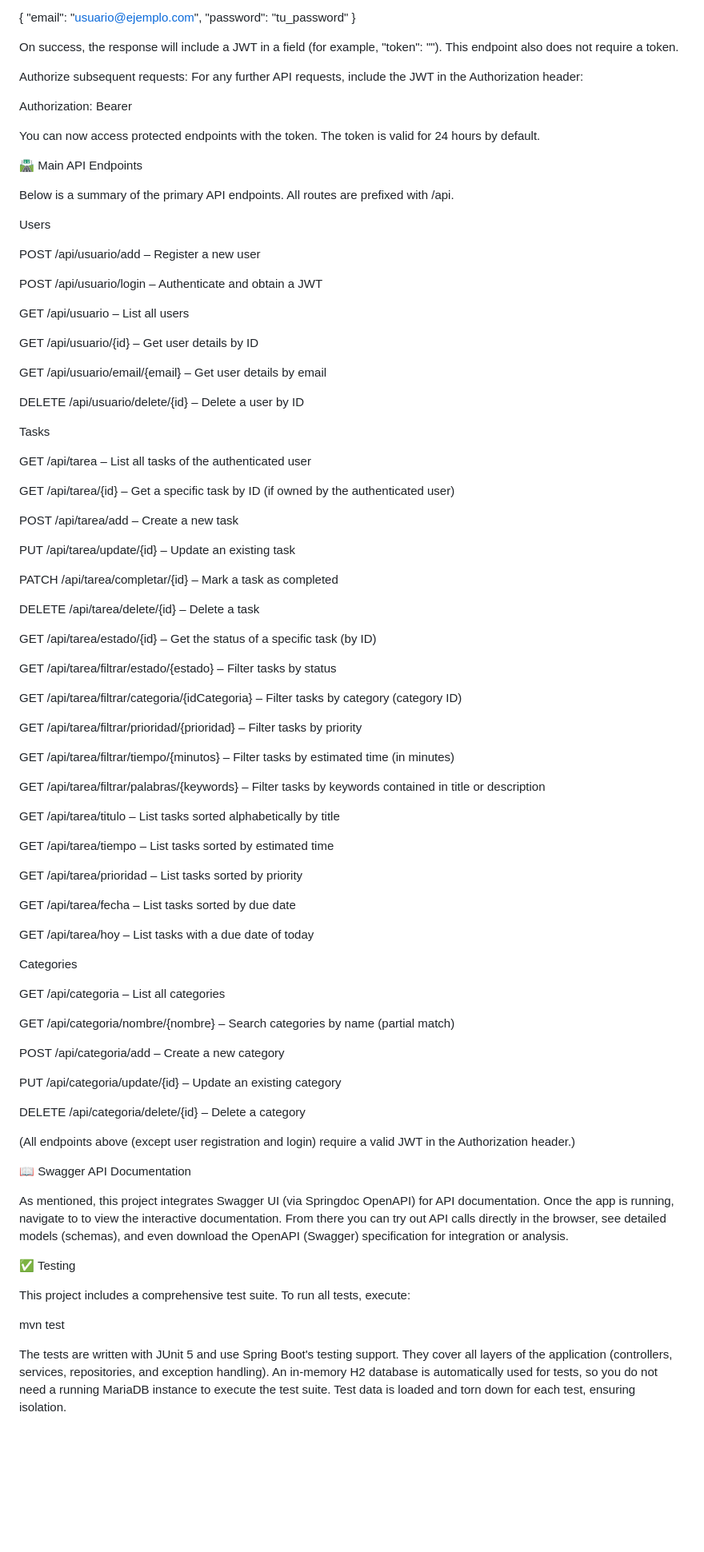
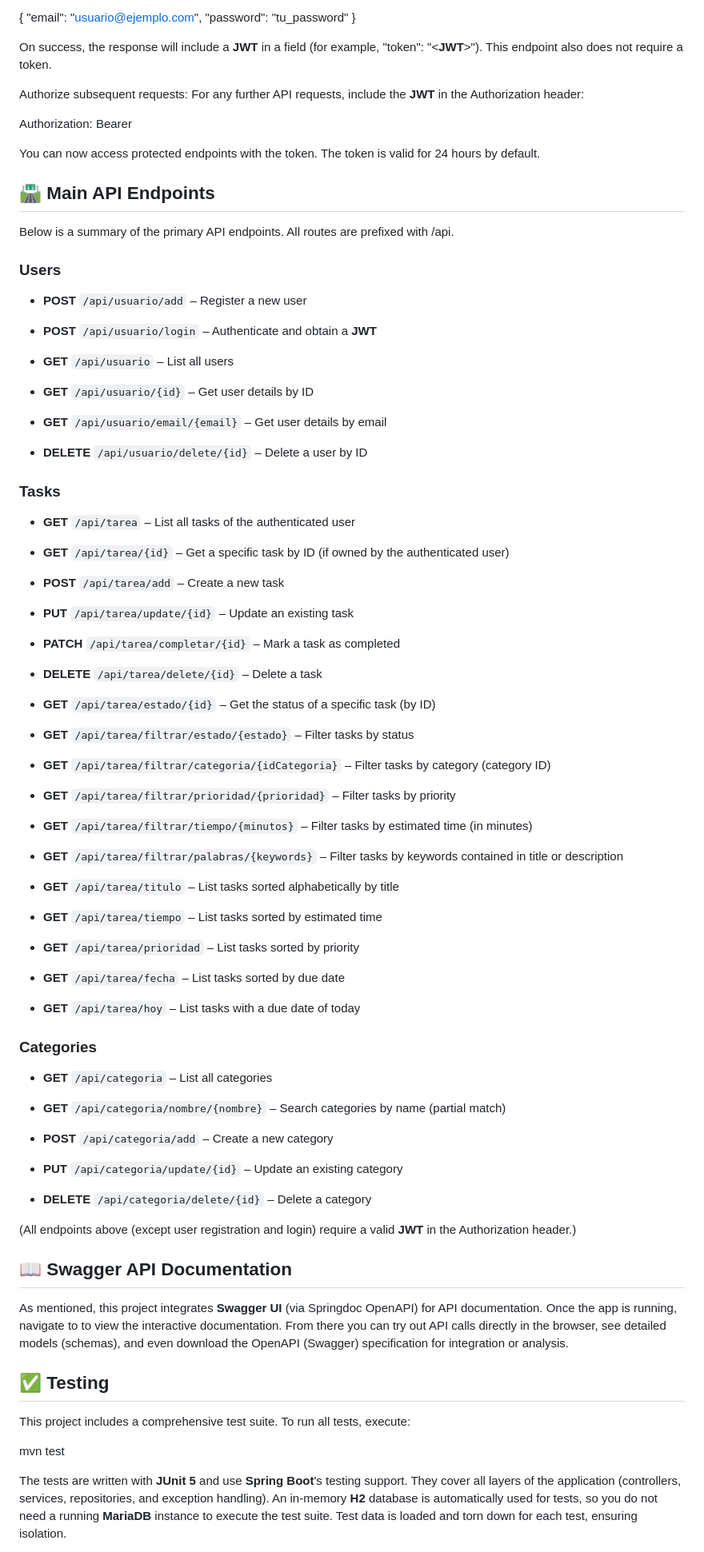
Before and after one commit to TBBismuth/gestor-tareas, a Markdown page: README.md, the part around one of its changes. Shown at 80% size. Drawn GitHub-style; blank space fills up the shorter version.

```diff
--- a/README.md
+++ b/README.md
@@ -95,10 +98,10 @@ Body (JSON):
   "password": "tu_password"
 }
 
-On success, the response will include a JWT in a field (for example, "token": "<JWT>"). This endpoint also does not require a token.
+On success, the response will include a **JWT** in a field (for example, "token": "<**JWT**>"). This endpoint also does not require a token.
 
 Authorize subsequent requests:
-For any further API requests, include the JWT in the Authorization header:
+For any further API requests, include the **JWT** in the Authorization header:
 
 
 Authorization: Bearer <token>
@@ -107,89 +110,92 @@ You can now access protected endpoints with the token. The token is valid for 24
 
 
 
-🛣️ Main API Endpoints
+
+## 🛣️ Main API Endpoints
 
 Below is a summary of the primary API endpoints. All routes are prefixed with /api.
 
-Users
+### Users
 
-POST /api/usuario/add – Register a new user
+- **POST** `/api/usuario/add` – Register a new user
 
-POST /api/usuario/login – Authenticate and obtain a JWT
+- **POST** `/api/usuario/login` – Authenticate and obtain a **JWT**
 
-GET /api/usuario – List all users
+- **GET** `/api/usuario` – List all users
 
-GET /api/usuario/{id} – Get user details by ID
+- **GET** `/api/usuario/{id}` – Get user details by ID
 
-GET /api/usuario/email/{email} – Get user details by email
+- **GET** `/api/usuario/email/{email}` – Get user details by email
 
-DELETE /api/usuario/delete/{id} – Delete a user by ID
+- **DELETE** `/api/usuario/delete/{id}` – Delete a user by ID
 
-Tasks
+### Tasks
 
-GET /api/tarea – List all tasks of the authenticated user
+- **GET** `/api/tarea` – List all tasks of the authenticated user
 
-GET /api/tarea/{id} – Get a specific task by ID (if owned by the authenticated user)
+- **GET** `/api/tarea/{id}` – Get a specific task by ID (if owned by the authenticated user)
 
-POST /api/tarea/add – Create a new task
+- **POST** `/api/tarea/add` – Create a new task
 
-PUT /api/tarea/update/{id} – Update an existing task
+- **PUT** `/api/tarea/update/{id}` – Update an existing task
 
-PATCH /api/tarea/completar/{id} – Mark a task as completed
+- **PATCH** `/api/tarea/completar/{id}` – Mark a task as completed
 
-DELETE /api/tarea/delete/{id} – Delete a task
+- **DELETE** `/api/tarea/delete/{id}` – Delete a task
 
-GET /api/tarea/estado/{id} – Get the status of a specific task (by ID)
+- **GET** `/api/tarea/estado/{id}` – Get the status of a specific task (by ID)
 
-GET /api/tarea/filtrar/estado/{estado} – Filter tasks by status
+- **GET** `/api/tarea/filtrar/estado/{estado}` – Filter tasks by status
 
-GET /api/tarea/filtrar/categoria/{idCategoria} – Filter tasks by category (category ID)
+- **GET** `/api/tarea/filtrar/categoria/{idCategoria}` – Filter tasks by category (category ID)
 
-GET /api/tarea/filtrar/prioridad/{prioridad} – Filter tasks by priority
+- **GET** `/api/tarea/filtrar/prioridad/{prioridad}` – Filter tasks by priority
 
-GET /api/tarea/filtrar/tiempo/{minutos} – Filter tasks by estimated time (in minutes)
+- **GET** `/api/tarea/filtrar/tiempo/{minutos}` – Filter tasks by estimated time (in minutes)
 
-GET /api/tarea/filtrar/palabras/{keywords} – Filter tasks by keywords contained in title or description
+- **GET** `/api/tarea/filtrar/palabras/{keywords}` – Filter tasks by keywords contained in title or description
 
-GET /api/tarea/titulo – List tasks sorted alphabetically by title
+- **GET** `/api/tarea/titulo` – List tasks sorted alphabetically by title
 
-GET /api/tarea/tiempo – List tasks sorted by estimated time
+- **GET** `/api/tarea/tiempo` – List tasks sorted by estimated time
 
-GET /api/tarea/prioridad – List tasks sorted by priority
+- **GET** `/api/tarea/prioridad` – List tasks sorted by priority
 
-GET /api/tarea/fecha – List tasks sorted by due date
+- **GET** `/api/tarea/fecha` – List tasks sorted by due date
 
-GET /api/tarea/hoy – List tasks with a due date of today
+- **GET** `/api/tarea/hoy` – List tasks with a due date of today
 
-Categories
+### Categories
 
-GET /api/categoria – List all categories
+- **GET** `/api/categoria` – List all categories
 
-GET /api/categoria/nombre/{nombre} – Search categories by name (partial match)
+- **GET** `/api/categoria/nombre/{nombre}` – Search categories by name (partial match)
 
-POST /api/categoria/add – Create a new category
+- **POST** `/api/categoria/add` – Create a new category
 
-PUT /api/categoria/update/{id} – Update an existing category
+- **PUT** `/api/categoria/update/{id}` – Update an existing category
 
-DELETE /api/categoria/delete/{id} – Delete a category
+- **DELETE** `/api/categoria/delete/{id}` – Delete a category
 
-(All endpoints above (except user registration and login) require a valid JWT in the Authorization header.)
+(All endpoints above (except user registration and login) require a valid **JWT** in the Authorization header.)
 
 
 
-📖 Swagger API Documentation
 
-As mentioned, this project integrates Swagger UI (via Springdoc OpenAPI) for API documentation. Once the app is running, navigate to  to view the interactive documentation. From there you can try out API calls directly in the browser, see detailed models (schemas), and even download the OpenAPI (Swagger) specification for integration or analysis.
+## 📖 Swagger API Documentation
+
+As mentioned, this project integrates **Swagger UI** (via Springdoc OpenAPI) for API documentation. Once the app is running, navigate to  to view the interactive documentation. From there you can try out API calls directly in the browser, see detailed models (schemas), and even download the OpenAPI (Swagger) specification for integration or analysis.
 
 
 
-✅ Testing
+
+## ✅ Testing
 
 This project includes a comprehensive test suite. To run all tests, execute:
 
 mvn test
 
-The tests are written with JUnit 5 and use Spring Boot's testing support. They cover all layers of the application (controllers, services, repositories, and exception handling). An in-memory H2 database is automatically used for tests, so you do not need a running MariaDB instance to execute the test suite. Test data is loaded and torn down for each test, ensuring isolation.
+The tests are written with **JUnit 5** and use **Spring Boot**'s testing support. They cover all layers of the application (controllers, services, repositories, and exception handling). An in-memory **H2** database is automatically used for tests, so you do not need a running **MariaDB** instance to execute the test suite. Test data is loaded and torn down for each test, ensuring isolation.
 
 
 
```
Also changed, not shown: other parts of README.md (+98 -82 lines).
